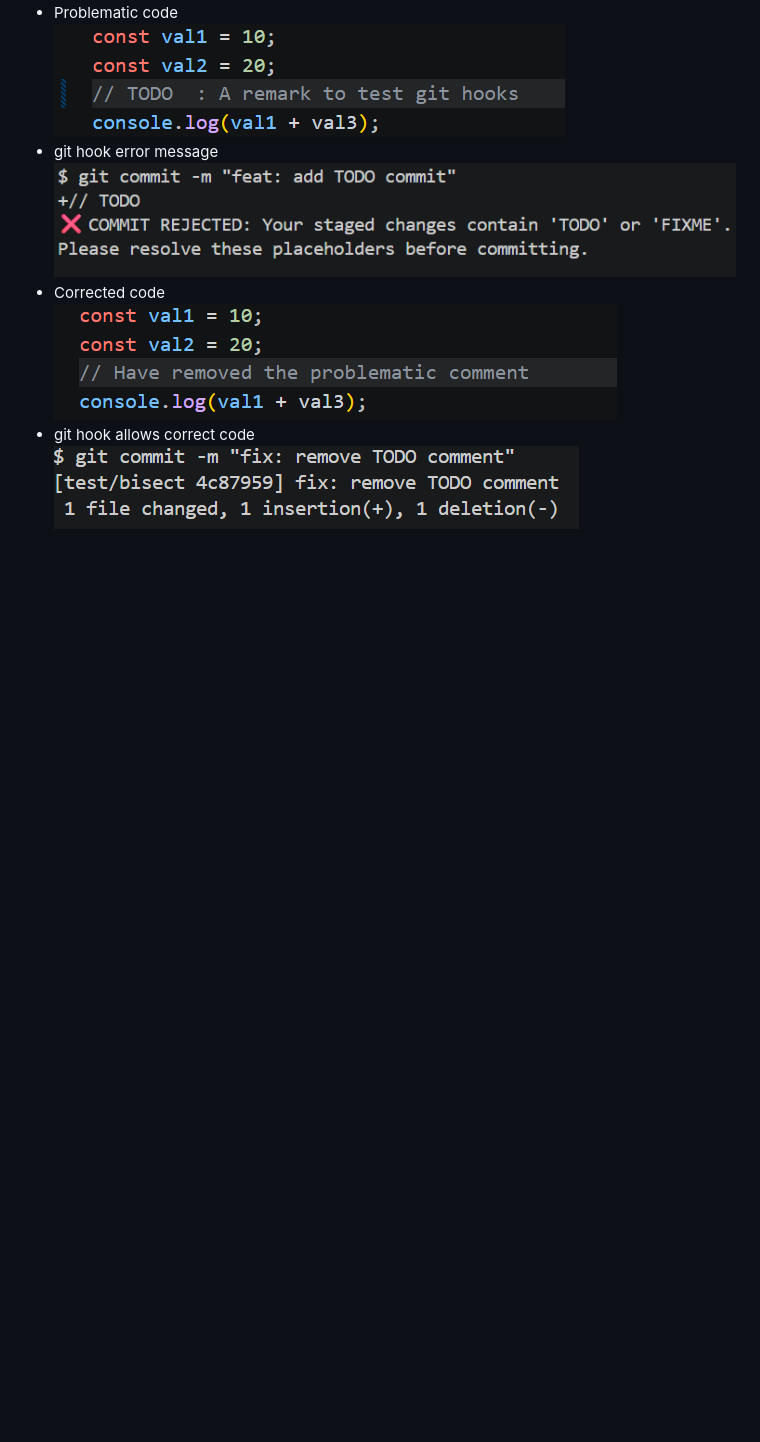
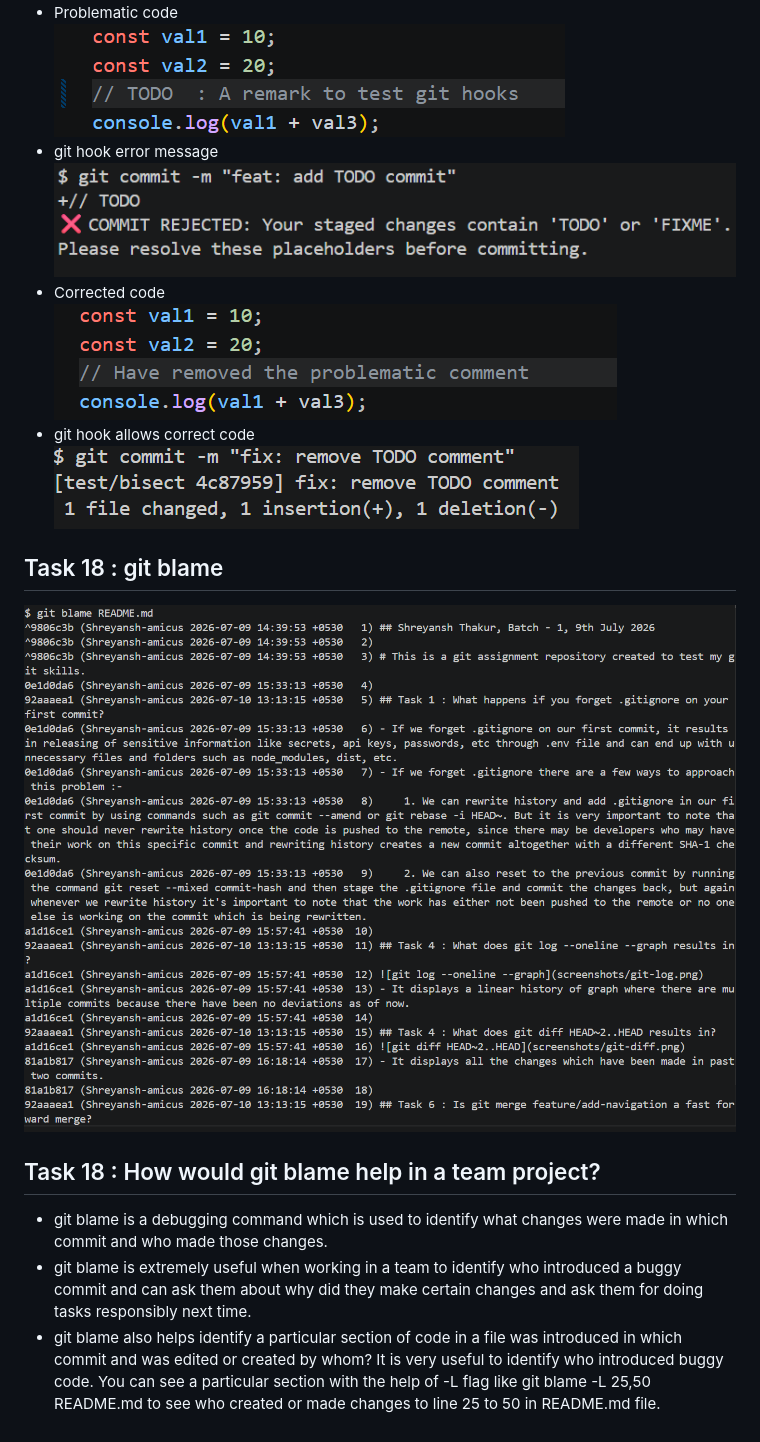
Before and after one commit to Shreyansh-amicus/git-training-Shreyansh-Thakur, a Markdown page: README.md, the part around the change. Drawn GitHub-style; pictures changed too: screenshots/git blame.png (added); blank space fills up the shorter version.

Commit message:
docs: add secreenshot of git blame and how would git blame help us in team environement

```diff
--- a/README.md
+++ b/README.md
@@ -160,3 +160,11 @@ exit 0
 ![corrected code](screenshots/Corrected%20code.png)
 - git hook allows correct code
 ![git hook allow](screenshots/git%20hook%20allow.png)
+
+## Task 18 : git blame
+![git balme](screenshots/git%20blame.png)
+
+## Task 18 : How would git blame help in a team project?
+- git blame is a debugging command which is used to identify what changes were made in which commit and who made those changes.
+- git blame is extremely useful when working in a team to identify who introduced a buggy commit and can ask them about why did they make certain changes and ask them for doing tasks responsibly next time.
+- git blame also helps identify a particular section of code in a file was introduced in which commit and was edited or created by whom? It is very useful to identify who introduced buggy code. You can see a particular section with the help of -L flag like git blame -L 25,50 README.md to see who created or made changes to line 25 to 50 in README.md file.
```
